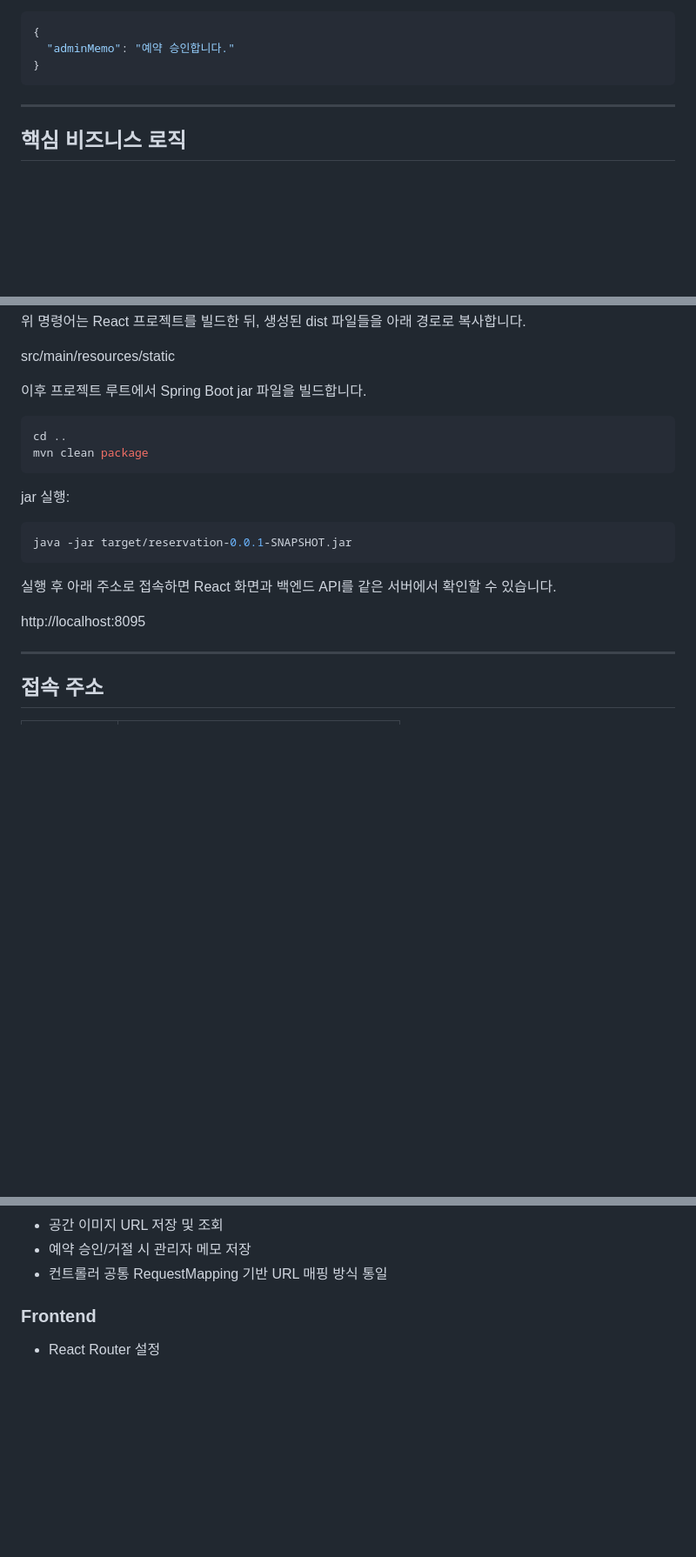
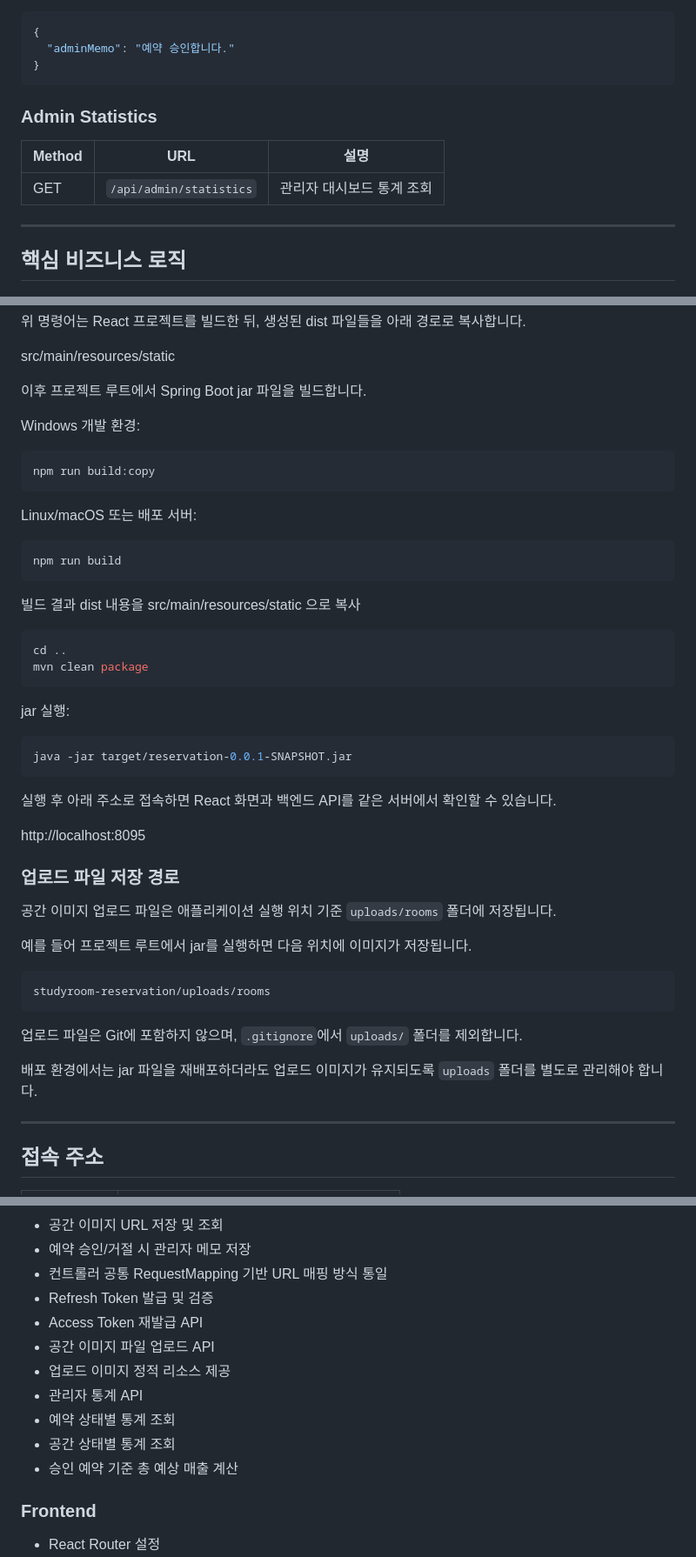
Before and after one commit to skyn456-fumika/studyroom-reservation, a Markdown page: README.md, 3 parts joined by grey strips. Shown at 87% size. Drawn GitHub-style; blank space fills up the shorter version.

````diff
--- a/README.md
+++ b/README.md
@@ -232,6 +246,12 @@ studyroom-reservation
   "adminMemo": "예약 승인합니다."
 }
 ```
+
+### Admin Statistics
+
+| Method | URL | 설명 |
+|---|---|---|
+| GET | `/api/admin/statistics` | 관리자 대시보드 통계 조회 |
 
 ---
 
@@ -329,6 +349,17 @@ src/main/resources/static
 
 이후 프로젝트 루트에서 Spring Boot jar 파일을 빌드합니다.
 
+Windows 개발 환경:
+```bash
+npm run build:copy
+```
+
+Linux/macOS 또는 배포 서버:
+```bash
+npm run build
+```
+빌드 결과 dist 내용을 src/main/resources/static 으로 복사
+
 ```bash
 cd ..
 mvn clean package
@@ -344,7 +375,19 @@ java -jar target/reservation-0.0.1-SNAPSHOT.jar
 
 http://localhost:8095
 
+### 업로드 파일 저장 경로
 
+공간 이미지 업로드 파일은 애플리케이션 실행 위치 기준 `uploads/rooms` 폴더에 저장됩니다.
+
+예를 들어 프로젝트 루트에서 jar를 실행하면 다음 위치에 이미지가 저장됩니다.
+
+```text
+studyroom-reservation/uploads/rooms
+```
+
+업로드 파일은 Git에 포함하지 않으며, `.gitignore`에서 `uploads/` 폴더를 제외합니다.
+
+배포 환경에서는 jar 파일을 재배포하더라도 업로드 이미지가 유지되도록 `uploads` 폴더를 별도로 관리해야 합니다.
 
 ---
 
@@ -431,6 +474,14 @@ WHERE email = 'admin@example.com';
 - 공간 이미지 URL 저장 및 조회
 - 예약 승인/거절 시 관리자 메모 저장
 - 컨트롤러 공통 RequestMapping 기반 URL 매핑 방식 통일
+- Refresh Token 발급 및 검증
+- Access Token 재발급 API
+- 공간 이미지 파일 업로드 API
+- 업로드 이미지 정적 리소스 제공
+- 관리자 통계 API
+- 예약 상태별 통계 조회
+- 공간 상태별 통계 조회
+- 승인 예약 기준 총 예상 매출 계산
 
 ### Frontend
 
````
Also changed, not shown: other parts of README.md (+64 -4 lines).
